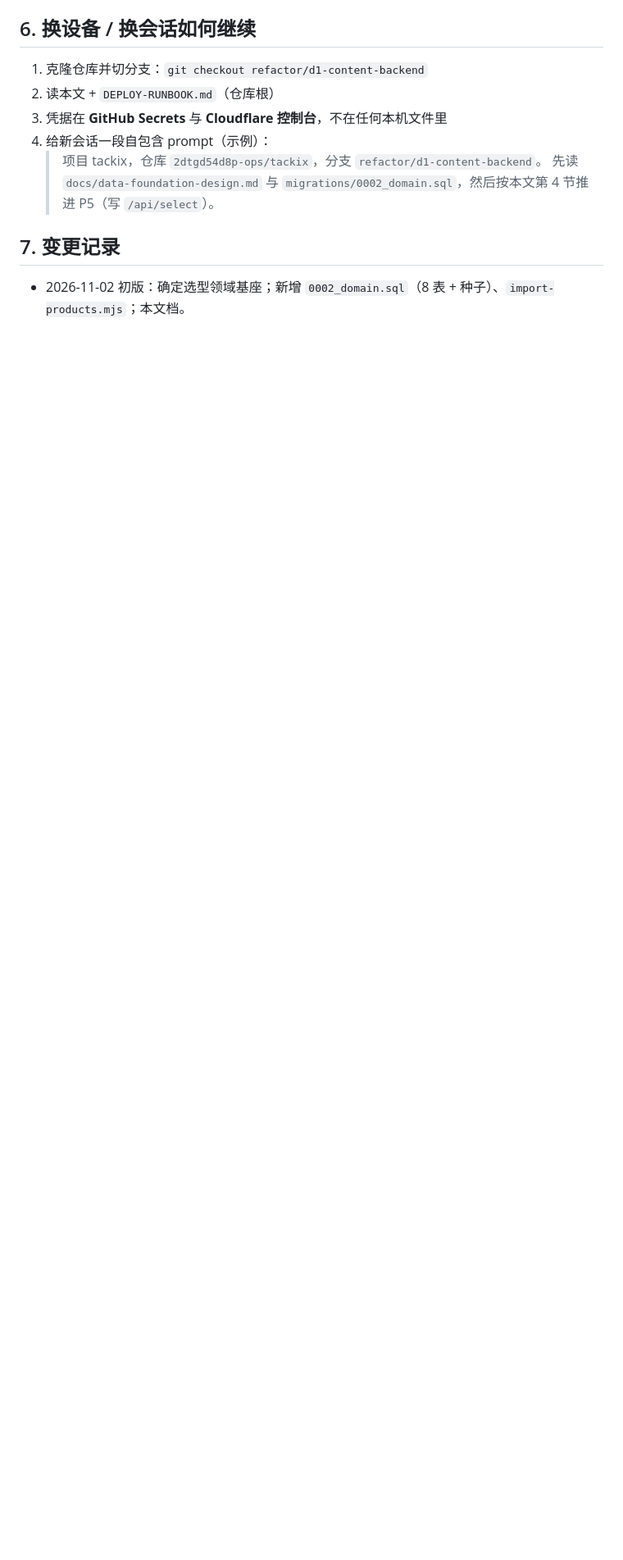
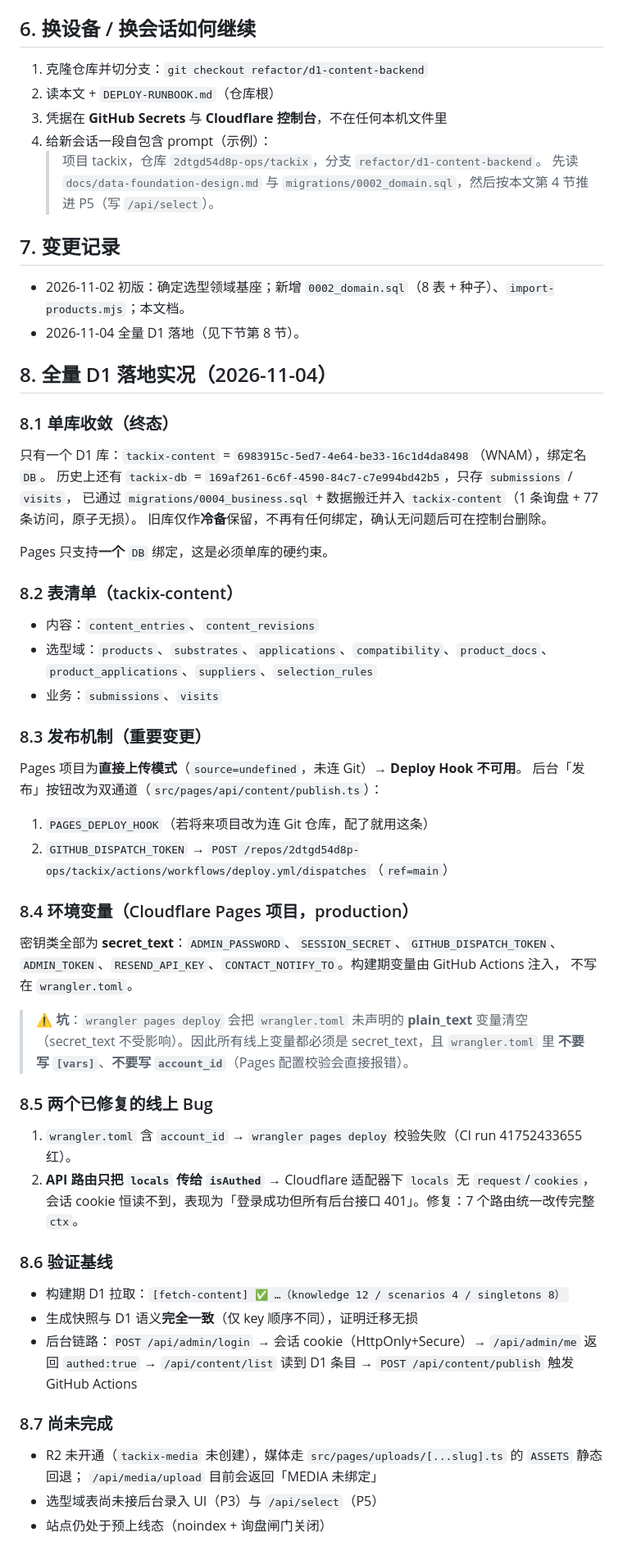
Before and after one commit to 2dtgd54d8p-ops/tackix, a Markdown page: docs/data-foundation-design.md, the part around the change. Shown at 82% size. Drawn GitHub-style; blank space fills up the shorter version.

Commit message:
docs(data): 记录全量 D1 落地实况（单库收敛/发布机制/环境变量坑/鉴权修复）

```diff
--- a/docs/data-foundation-design.md
+++ b/docs/data-foundation-design.md
@@ -95,3 +95,51 @@ node scripts/import-products.mjs --file data/products.csv --sql-only   # 只生
 ## 7. 变更记录
 
 - 2026-11-02 初版：确定选型领域基座；新增 `0002_domain.sql`（8 表 + 种子）、`import-products.mjs`；本文档。
+- 2026-11-04 全量 D1 落地（见下节第 8 节）。
+
+## 8. 全量 D1 落地实况（2026-11-04）
+
+### 8.1 单库收敛（终态）
+只有一个 D1 库：`tackix-content` = `6983915c-5ed7-4e64-be33-16c1d4da8498`（WNAM），绑定名 `DB`。
+历史上还有 `tackix-db` = `169af261-6c6f-4590-84c7-c7e994bd42b5`，只存 `submissions` / `visits`，
+已通过 `migrations/0004_business.sql` + 数据搬迁并入 `tackix-content`（1 条询盘 + 77 条访问，原子无损）。
+旧库仅作**冷备**保留，不再有任何绑定，确认无问题后可在控制台删除。
+
+Pages 只支持**一个** `DB` 绑定，这是必须单库的硬约束。
+
+### 8.2 表清单（tackix-content）
+- 内容：`content_entries`、`content_revisions`
+- 选型域：`products`、`substrates`、`applications`、`compatibility`、`product_docs`、`product_applications`、`suppliers`、`selection_rules`
+- 业务：`submissions`、`visits`
+
+### 8.3 发布机制（重要变更）
+Pages 项目为**直接上传模式**（`source=undefined`，未连 Git）→ **Deploy Hook 不可用**。
+后台「发布」按钮改为双通道（`src/pages/api/content/publish.ts`）：
+1. `PAGES_DEPLOY_HOOK`（若将来项目改为连 Git 仓库，配了就用这条）
+2. `GITHUB_DISPATCH_TOKEN` → `POST /repos/2dtgd54d8p-ops/tackix/actions/workflows/deploy.yml/dispatches`（`ref=main`）
+
+### 8.4 环境变量（Cloudflare Pages 项目，production）
+密钥类全部为 **secret_text**：`ADMIN_PASSWORD`、`SESSION_SECRET`、`GITHUB_DISPATCH_TOKEN`、
+`ADMIN_TOKEN`、`RESEND_API_KEY`、`CONTACT_NOTIFY_TO`。构建期变量由 GitHub Actions 注入，
+不写在 `wrangler.toml`。
+
+> ⚠️ **坑**：`wrangler pages deploy` 会把 `wrangler.toml` 未声明的 **plain_text** 变量清空
+> （secret_text 不受影响）。因此所有线上变量都必须是 secret_text，且 `wrangler.toml` 里
+> **不要写 `[vars]`**、**不要写 `account_id`**（Pages 配置校验会直接报错）。
+
+### 8.5 两个已修复的线上 Bug
+1. `wrangler.toml` 含 `account_id` → `wrangler pages deploy` 校验失败（CI run 41752433655 红）。
+2. **API 路由只把 `locals` 传给 `isAuthed`** → Cloudflare 适配器下 `locals` 无 `request`/`cookies`，
+   会话 cookie 恒读不到，表现为「登录成功但所有后台接口 401」。修复：7 个路由统一改传完整 `ctx`。
+
+### 8.6 验证基线
+- 构建期 D1 拉取：`[fetch-content] ✅ …（knowledge 12 / scenarios 4 / singletons 8）`
+- 生成快照与 D1 语义**完全一致**（仅 key 顺序不同），证明迁移无损
+- 后台链路：`POST /api/admin/login` → 会话 cookie（HttpOnly+Secure）→ `/api/admin/me` 返回 `authed:true`
+  → `/api/content/list` 读到 D1 条目 → `POST /api/content/publish` 触发 GitHub Actions
+
+### 8.7 尚未完成
+- R2 未开通（`tackix-media` 未创建），媒体走 `src/pages/uploads/[...slug].ts` 的 `ASSETS` 静态回退；
+  `/api/media/upload` 目前会返回「MEDIA 未绑定」
+- 选型域表尚未接后台录入 UI（P3）与 `/api/select`（P5）
+- 站点仍处于预上线态（noindex + 询盘闸门关闭）
```
